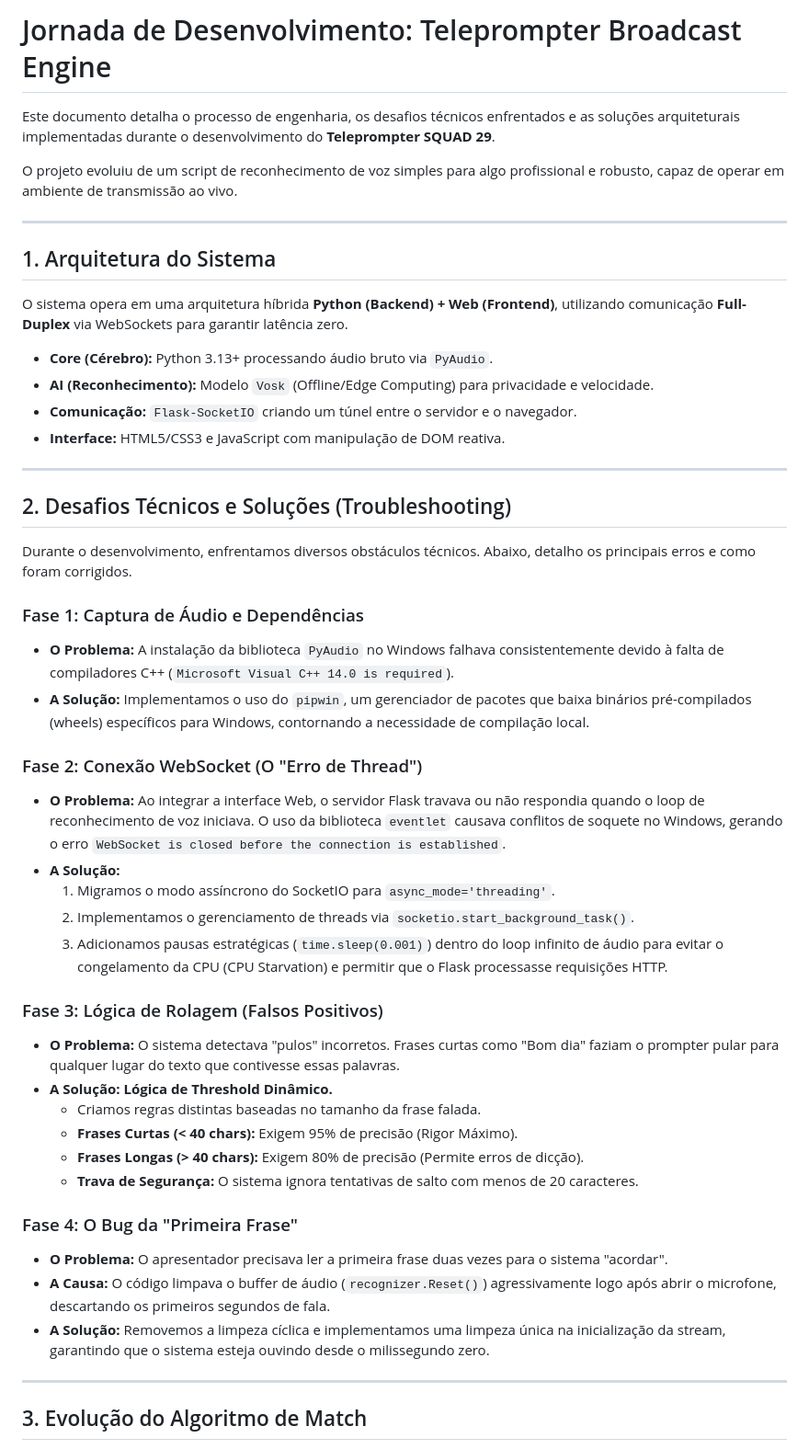
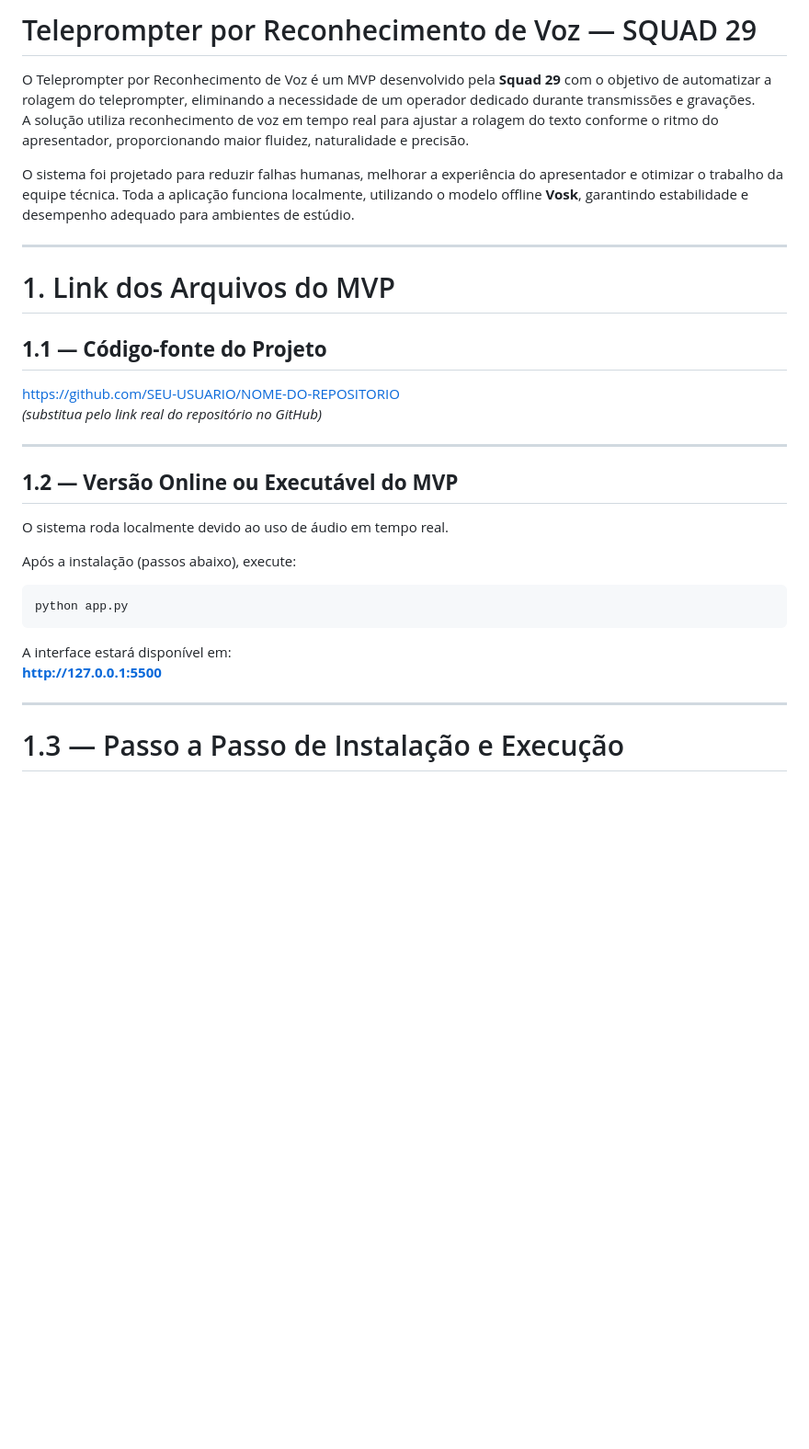
Before and after one commit to codedbydaph/Projeto-Porto-Digital, a Markdown page: README.md, the part around the change printed below. Shown: that part at 92% size. Drawn GitHub-style; blank space fills up the shorter version.

Commit message:
Atualizando o readme - documentação do projeto

````diff
--- a/README.md
+++ b/README.md
@@ -1,51 +1,34 @@
-# Jornada de Desenvolvimento: Teleprompter Broadcast Engine
+# Teleprompter por Reconhecimento de Voz — SQUAD 29
 
-Este documento detalha o processo de engenharia, os desafios técnicos enfrentados e as soluções arquiteturais implementadas durante o desenvolvimento do **Teleprompter SQUAD 29**.
+O Teleprompter por Reconhecimento de Voz é um MVP desenvolvido pela **Squad 29** com o objetivo de automatizar a rolagem do teleprompter, eliminando a necessidade de um operador dedicado durante transmissões e gravações.
+A solução utiliza reconhecimento de voz em tempo real para ajustar a rolagem do texto conforme o ritmo do apresentador, proporcionando maior fluidez, naturalidade e precisão.
 
-O projeto evoluiu de um script de reconhecimento de voz simples para algo profissional e robusto, capaz de operar em ambiente de transmissão ao vivo.
+O sistema foi projetado para reduzir falhas humanas, melhorar a experiência do apresentador e otimizar o trabalho da equipe técnica. Toda a aplicação funciona localmente, utilizando o modelo offline **Vosk**, garantindo estabilidade e desempenho adequado para ambientes de estúdio.
 
 ---
 
-## 1. Arquitetura do Sistema
+# 1. Link dos Arquivos do MVP
 
-O sistema opera em uma arquitetura híbrida **Python (Backend) + Web (Frontend)**, utilizando comunicação **Full-Duplex** via WebSockets para garantir latência zero.
-
-* **Core (Cérebro):** Python 3.13+ processando áudio bruto via `PyAudio`.
-* **AI (Reconhecimento):** Modelo `Vosk` (Offline/Edge Computing) para privacidade e velocidade.
-* **Comunicação:** `Flask-SocketIO` criando um túnel entre o servidor e o navegador.
-* **Interface:** HTML5/CSS3 e JavaScript com manipulação de DOM reativa.
+## **1.1 — Código-fonte do Projeto**
+https://github.com/SEU-USUARIO/NOME-DO-REPOSITORIO
+*(substitua pelo link real do repositório no GitHub)*
 
 ---
 
-## 2. Desafios Técnicos e Soluções (Troubleshooting)
+## **1.2 — Versão Online ou Executável do MVP**
 
-Durante o desenvolvimento, enfrentamos diversos obstáculos técnicos. Abaixo, detalho os principais erros e como foram corrigidos.
+O sistema roda localmente devido ao uso de áudio em tempo real.
 
-### Fase 1: Captura de Áudio e Dependências
-* **O Problema:** A instalação da biblioteca `PyAudio` no Windows falhava consistentemente devido à falta de compiladores C++ (`Microsoft Visual C++ 14.0 is required`).
-* **A Solução:** Implementamos o uso do `pipwin`, um gerenciador de pacotes que baixa binários pré-compilados (wheels) específicos para Windows, contornando a necessidade de compilação local.
+Após a instalação (passos abaixo), execute:
 
-### Fase 2: Conexão WebSocket (O "Erro de Thread")
-* **O Problema:** Ao integrar a interface Web, o servidor Flask travava ou não respondia quando o loop de reconhecimento de voz iniciava. O uso da biblioteca `eventlet` causava conflitos de soquete no Windows, gerando o erro `WebSocket is closed before the connection is established`.
-* **A Solução:**
-    1.  Migramos o modo assíncrono do SocketIO para `async_mode='threading'`.
-    2.  Implementamos o gerenciamento de threads via `socketio.start_background_task()`.
-    3.  Adicionamos pausas estratégicas (`time.sleep(0.001)`) dentro do loop infinito de áudio para evitar o congelamento da CPU (CPU Starvation) e permitir que o Flask processasse requisições HTTP.
+```bash
+python app.py
+```
 
-### Fase 3: Lógica de Rolagem (Falsos Positivos)
-* **O Problema:** O sistema detectava "pulos" incorretos. Frases curtas como "Bom dia" faziam o prompter pular para qualquer lugar do texto que contivesse essas palavras.
-* **A Solução: Lógica de Threshold Dinâmico.**
-    * Criamos regras distintas baseadas no tamanho da frase falada.
-    * **Frases Curtas (< 40 chars):** Exigem 95% de precisão (Rigor Máximo).
-    * **Frases Longas (> 40 chars):** Exigem 80% de precisão (Permite erros de dicção).
-    * **Trava de Segurança:** O sistema ignora tentativas de salto com menos de 20 caracteres.
-
-### Fase 4: O Bug da "Primeira Frase"
-* **O Problema:** O apresentador precisava ler a primeira frase duas vezes para o sistema "acordar".
-* **A Causa:** O código limpava o buffer de áudio (`recognizer.Reset()`) agressivamente logo após abrir o microfone, descartando os primeiros segundos de fala.
-* **A Solução:** Removemos a limpeza cíclica e implementamos uma limpeza única na inicialização da stream, garantindo que o sistema esteja ouvindo desde o milissegundo zero.
+A interface estará disponível em:
+**http://127.0.0.1:5500**
 
 ---
 
-## 3. Evolução do Algoritmo de Match
+# 1.3 — Passo a Passo de Instalação e Execução
 
````
Also changed, not shown: other parts of README.md (+120 -24 lines).
